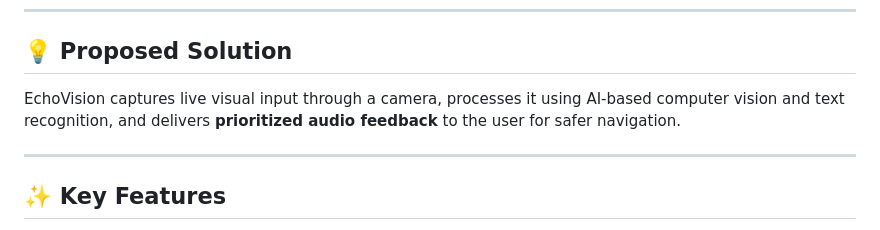
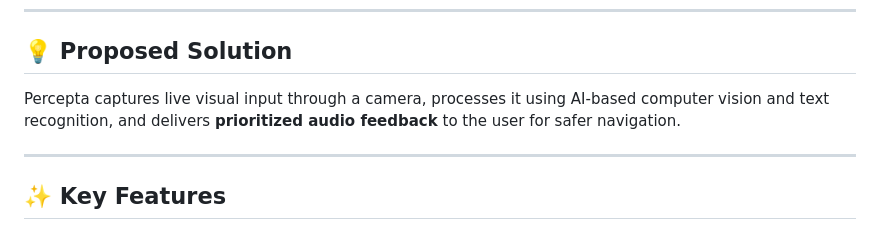
Before and after one commit to TanishqJain2006/Percepta, a Markdown page: README.md, the part around the change. Rendered like a GitHub page.

Commit message:
Update project name from EchoVision to Percepta

```diff
--- a/README.md
+++ b/README.md
@@ -19,7 +19,7 @@ Existing assistive tools are often expensive, limited in scope, or overwhelm use
 ---
 
 ## 💡 Proposed Solution
-EchoVision captures live visual input through a camera, processes it using AI-based computer vision and text recognition, and delivers **prioritized audio feedback** to the user for safer navigation.
+Percepta captures live visual input through a camera, processes it using AI-based computer vision and text recognition, and delivers **prioritized audio feedback** to the user for safer navigation.
 
 ---
 
```
